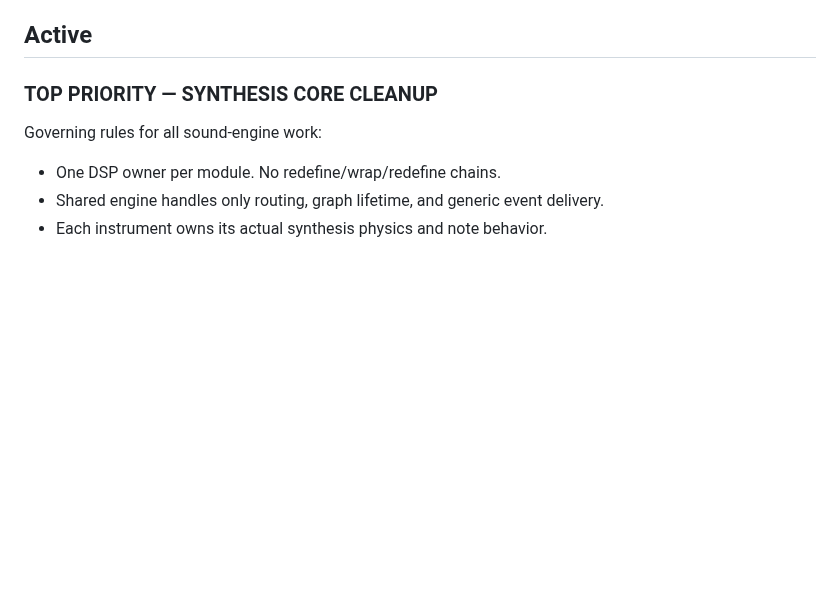
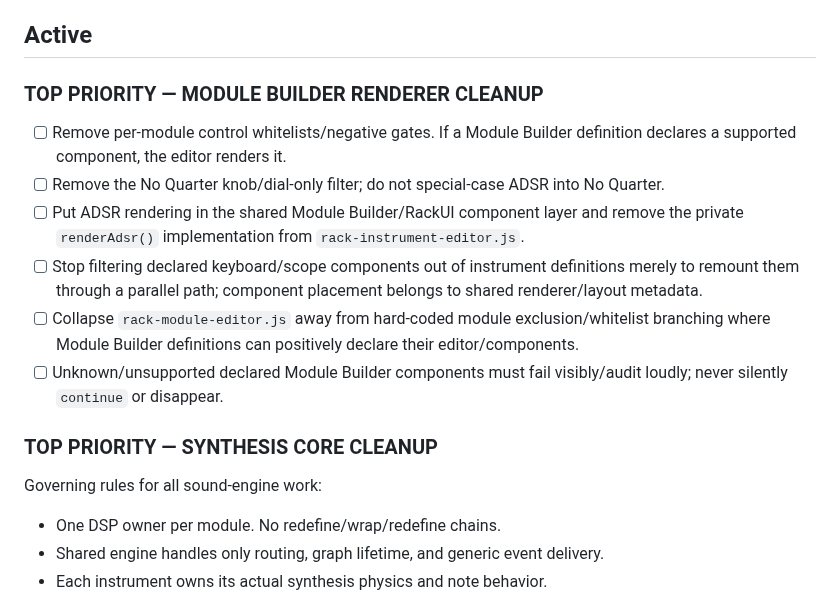
Before and after one commit to LuckyNate/MultiSynth, a Markdown page: docs/MULTISYNTH_TODO.md, the part around the change. Rendered like a GitHub page; blank space fills up the shorter version.

Commit message:
Prioritize Module Builder renderer cleanup

```diff
--- a/docs/MULTISYNTH_TODO.md
+++ b/docs/MULTISYNTH_TODO.md
@@ -9,6 +9,15 @@ This is the canonical project to-do list. Read this file before answering questi
 - For requested implementation work, make only the approved scope of changes. Do not add cleanup or adjacent rewrites unless explicitly approved.
 
 ## Active
+
+### TOP PRIORITY — MODULE BUILDER RENDERER CLEANUP
+
+- [ ] Remove per-module control whitelists/negative gates. If a Module Builder definition declares a supported component, the editor renders it.
+- [ ] Remove the No Quarter knob/dial-only filter; do not special-case ADSR into No Quarter.
+- [ ] Put ADSR rendering in the shared Module Builder/RackUI component layer and remove the private `renderAdsr()` implementation from `rack-instrument-editor.js`.
+- [ ] Stop filtering declared keyboard/scope components out of instrument definitions merely to remount them through a parallel path; component placement belongs to shared renderer/layout metadata.
+- [ ] Collapse `rack-module-editor.js` away from hard-coded module exclusion/whitelist branching where Module Builder definitions can positively declare their editor/components.
+- [ ] Unknown/unsupported declared Module Builder components must fail visibly/audit loudly; never silently `continue` or disappear.
 
 ### TOP PRIORITY — SYNTHESIS CORE CLEANUP
 
```
